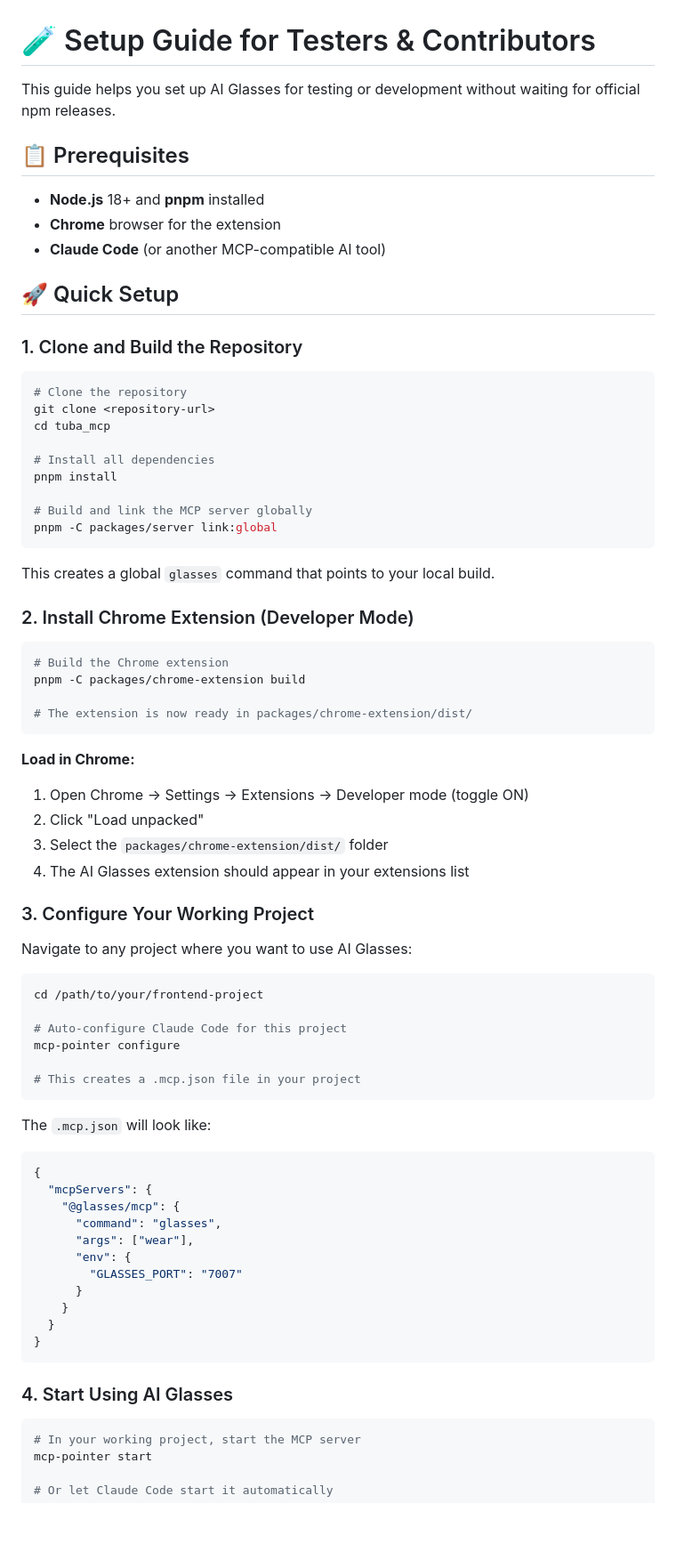
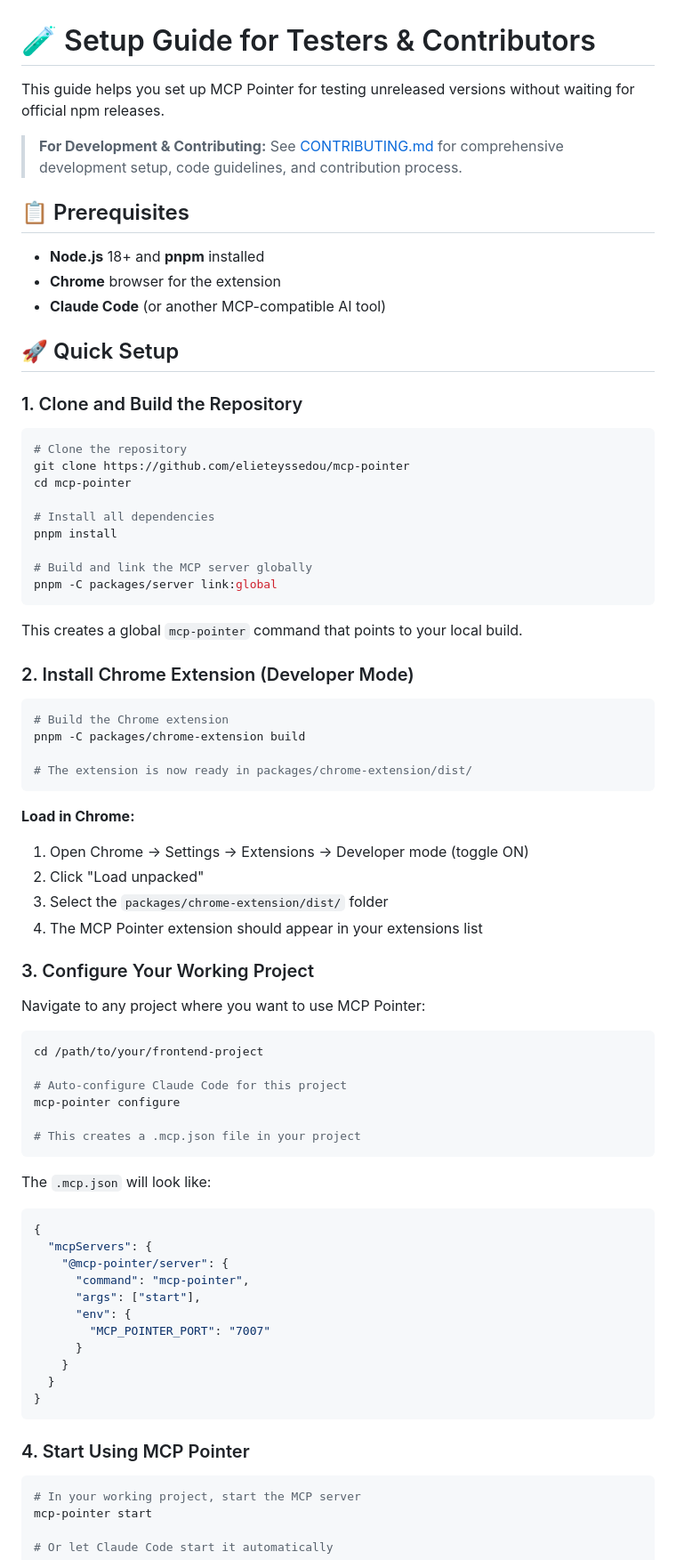
Before and after one commit to ymxfl/dom-pointer-mcp, a Markdown page: SETUP_FOR_TESTERS.md, the part around one of its changes. Shown at 89% size. GitHub-like rendering; blank space fills up the shorter version.

````diff
--- a/SETUP_FOR_TESTERS.md
+++ b/SETUP_FOR_TESTERS.md
@@ -1,6 +1,8 @@
 # 🧪 Setup Guide for Testers & Contributors
 
-This guide helps you set up AI Glasses for testing or development without waiting for official npm releases.
+This guide helps you set up MCP Pointer for testing unreleased versions without waiting for official npm releases.
+
+> **For Development & Contributing:** See [CONTRIBUTING.md](./CONTRIBUTING.md) for comprehensive development setup, code guidelines, and contribution process.
 
 ## 📋 Prerequisites
 
@@ -14,8 +16,8 @@ This guide helps you set up AI Glasses for testing or development without waitin
 
 ```bash
 # Clone the repository
-git clone <repository-url>
-cd tuba_mcp
+git clone https://github.com/elieteyssedou/mcp-pointer
+cd mcp-pointer
 
 # Install all dependencies
 pnpm install
@@ -24,7 +26,7 @@ pnpm install
 pnpm -C packages/server link:global
 ```
 
-This creates a global `glasses` command that points to your local build.
+This creates a global `mcp-pointer` command that points to your local build.
 
 ### 2. Install Chrome Extension (Developer Mode)
 
@@ -39,11 +41,11 @@ pnpm -C packages/chrome-extension build
 1. Open Chrome → Settings → Extensions → Developer mode (toggle ON)
 2. Click "Load unpacked"
 3. Select the `packages/chrome-extension/dist/` folder
-4. The AI Glasses extension should appear in your extensions list
+4. The MCP Pointer extension should appear in your extensions list
 
 ### 3. Configure Your Working Project
 
-Navigate to any project where you want to use AI Glasses:
+Navigate to any project where you want to use MCP Pointer:
 
 ```bash
 cd /path/to/your/frontend-project
@@ -58,18 +60,18 @@ The `.mcp.json` will look like:
 ```json
 {
   "mcpServers": {
-    "@glasses/mcp": {
-      "command": "glasses",
-      "args": ["wear"],
+    "@mcp-pointer/server": {
+      "command": "mcp-pointer",
+      "args": ["start"],
       "env": {
-        "GLASSES_PORT": "7007"
+        "MCP_POINTER_PORT": "7007"
       }
     }
   }
 }
 ```
 
-### 4. Start Using AI Glasses
+### 4. Start Using MCP Pointer
 
 ```bash
 # In your working project, start the MCP server
````
Also changed, not shown: other parts of SETUP_FOR_TESTERS.md (+7 -7 lines), README.md (+12 -70 lines).
